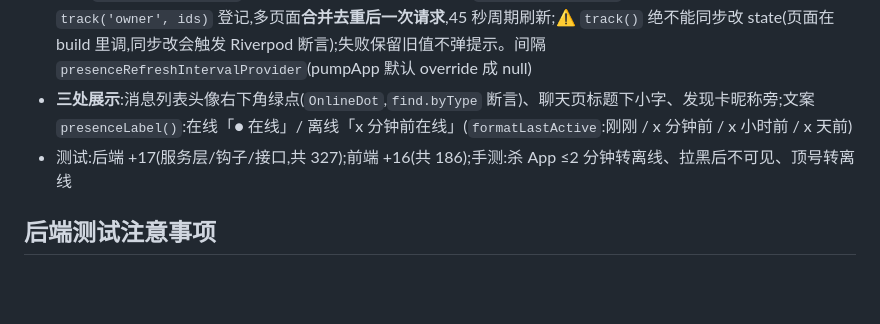
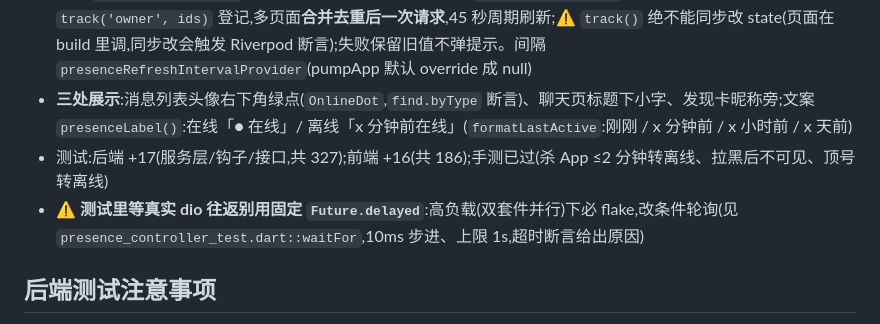
Before and after one commit to shiliu153/chatapp, a Markdown page: CLAUDE.md, the part around one of its changes. Rendered like a GitHub page; blank space fills up the shorter version.

Commit message:
docs: 手测通过记录 + 测试等待纪律(条件轮询替代固定 sleep)
Co-Authored-By: Claude Opus 4.7 <noreply@anthropic.com>

```diff
--- a/CLAUDE.md
+++ b/CLAUDE.md
@@ -252,7 +252,8 @@ Google 源在国内不可直连,以下配置已就位(2026-09-10 `flutter build
 - **接口**:`GET /api/v1/presence?user_ids=3,5,7`(逗号分隔,去重后 ≤100);省略规则:被拉黑(双向)/不存在/自己/重封禁;Redis 挂 → 全部 null 不 500;限流 scope `presence`(env `PRESENCE_RATE`,默认 600/hour)
 - **前端**:`features/presence/`(模型 + repo + 共享 autoDispose `PresenceController`)。页面在 build 里 `track('owner', ids)` 登记,多页面**合并去重后一次请求**,45 秒周期刷新;⚠️ `track()` 绝不能同步改 state(页面在 build 里调,同步改会触发 Riverpod 断言);失败保留旧值不弹提示。间隔 `presenceRefreshIntervalProvider`(pumpApp 默认 override 成 null)
 - **三处展示**:消息列表头像右下角绿点(`OnlineDot`,`find.byType` 断言)、聊天页标题下小字、发现卡昵称旁;文案 `presenceLabel()`:在线「● 在线」/ 离线「x 分钟前在线」(`formatLastActive`:刚刚 / x 分钟前 / x 小时前 / x 天前)
-- 测试:后端 +17(服务层/钩子/接口,共 327);前端 +16(共 186);手测:杀 App ≤2 分钟转离线、拉黑后不可见、顶号转离线
+- 测试:后端 +17(服务层/钩子/接口,共 327);前端 +16(共 186);手测已过(杀 App ≤2 分钟转离线、拉黑后不可见、顶号转离线)
+- ⚠️ **测试里等真实 dio 往返别用固定 `Future.delayed`**:高负载(双套件并行)下必 flake,改条件轮询(见 `presence_controller_test.dart::waitFor`,10ms 步进、上限 1s,超时断言给出原因)
 
 ## 后端测试注意事项
 
```
Also changed, not shown: other parts of CLAUDE.md (+1 -1 lines), 1 other file.
